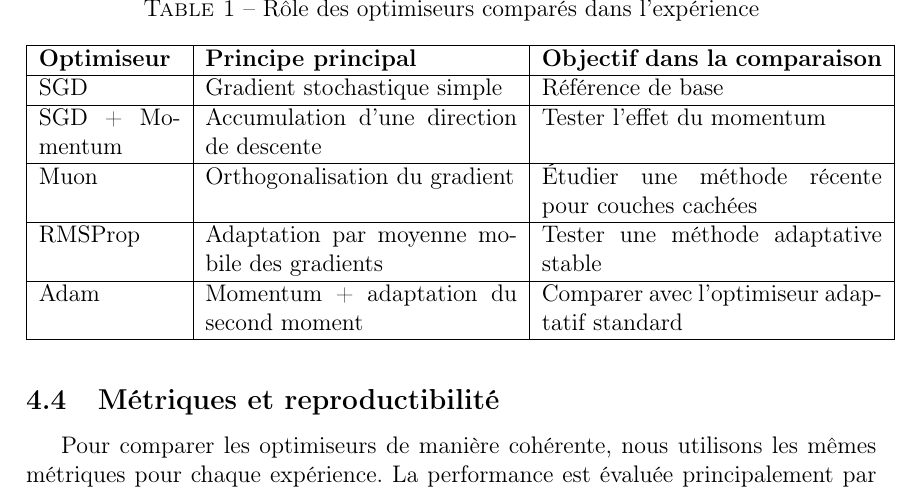
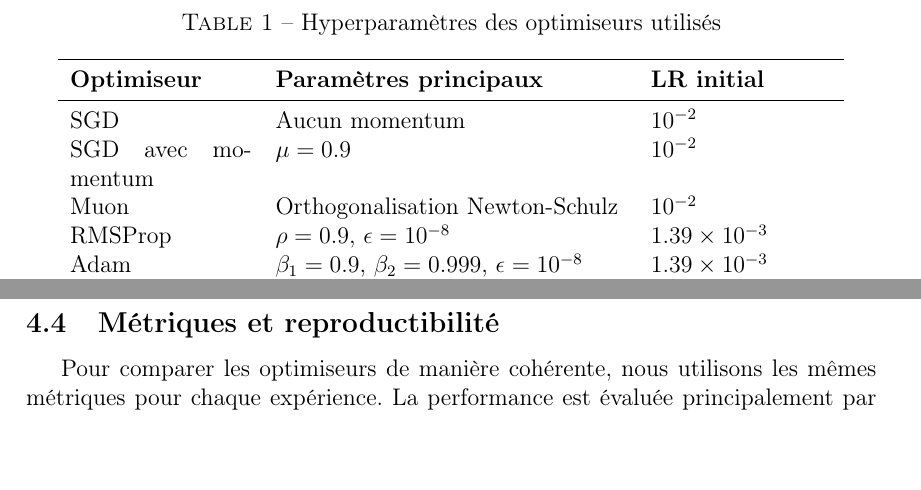
Before and after one commit to Gabriel-orcun/Convex-Optimisation, a LaTeX paper (main.tex): part of page 7 of 19 before the commit and two parts of pages 6 and 7 of 19 after it, the two joined at a grey line, cut at the place of the change, the shorter picture padded with empty space. Compiled offline with pdfLaTeX.

Commit message:
final report --@

```diff
--- a/main.tex
+++ b/main.tex
@@ -205,37 +205,22 @@ Nous n'effectuons pas de recherche exhaustive du meilleur taux d'apprentissage.
     \caption{Évolution du taux d'apprentissage par époque}
   \end{figure}
 
-\begin{table}[H]
-  \centering
-  \caption{Rôle des optimiseurs comparés dans l'expérience}
-  \label{tab:optimizer-role}
-  \arrayrulecolor{black}
-  \begin{tabular}{|p{2.5cm}|p{5.5cm}|p{6cm}|}
-    \hline
-    \textbf{Optimiseur} & \textbf{Principe principal} & \textbf{Objectif dans la comparaison} \\
-    \hline
-    SGD
-      & Gradient stochastique simple
-      & Référence de base \\
-    \hline
-    SGD + Momentum
-      & Accumulation d'une direction de descente
-      & Tester l'effet du momentum \\
-    \hline
-    Muon
-      & Orthogonalisation du gradient
-      & Étudier une méthode récente pour couches cachées \\
-    \hline
-    RMSProp
-      & Adaptation par moyenne mobile des gradients
-      & Tester une méthode adaptative stable \\
-    \hline
-    Adam
-      & Momentum + adaptation du second moment
-      & Comparer avec l'optimiseur adaptatif standard \\
-    \hline
-  \end{tabular}
-\end{table}
+  \begin{table}[H]
+    \centering
+    \caption{Hyperparamètres des optimiseurs utilisés}
+    \label{tab:optimizer-hparams}
+    \begin{tabular}{p{3.2cm}p{6.2cm}p{3.2cm}}
+      \toprule
+      \textbf{Optimiseur} & \textbf{Paramètres principaux} & \textbf{LR initial} \\
+      \midrule
+      SGD & Aucun momentum & $10^{-2}$ \\
+      SGD avec momentum & $\mu = 0.9$ & $10^{-2}$ \\
+      Muon & Orthogonalisation Newton-Schulz & $10^{-2}$ \\
+      RMSProp & $\rho = 0.9$, $\epsilon = 10^{-8}$ & $1.39 \times 10^{-3}$ \\
+      Adam & $\beta_1 = 0.9$, $\beta_2 = 0.999$, $\epsilon = 10^{-8}$ & $1.39 \times 10^{-3}$ \\
+      \bottomrule
+    \end{tabular}
+  \end{table}
 
 % \vspace{0.3}
 
```
Also changed, not shown: 1 other file.
